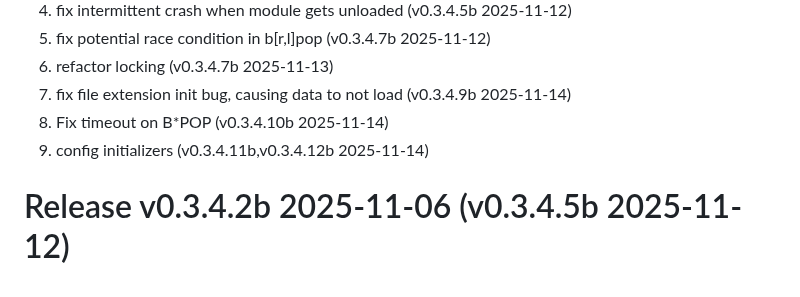
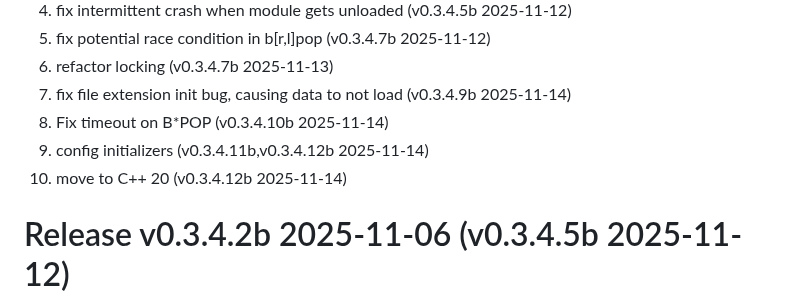
Before and after one commit to tjizep/barch, a Markdown page: RELEASES.md, the part around the change. Drawn GitHub-style.

Commit message:
# Release v0.3.4.12b 2025-11-15
## New Features
1. Add `BLPOP` and `BRPOP` for lists (v0.3.4.3b 2025-11-11)
2. Add lock timeouts (for potential deadlocks) (v0.3.4.7b 2025-11-13)
3. Add `RPUSH` and `RPOP` (Release v0.3.4.8b 2025-11-13)
4. Add `DEL`(v0.3.4.10b 2025-11-14)
5. Allow changing the order during a merge (v0.3.4.11b 2025-11-14)
6. improve hash resize (v0.3.4.11b 2025-11-14)

## Fixes

1. Add a smidgen of static analysis to builds
2. refactor `caller` vm
3. improve test build (v0.3.4.3b 2025-11-11)
4. fix intermittent crash when module gets unloaded (v0.3.4.5b 2025-11-12)
5. fix potential race condition in b[r,l]pop (v0.3.4.7b 2025-11-12)
6. refactor locking (v0.3.4.7b 2025-11-13)
7. fix file extension init bug, causing data to not load (v0.3.4.9b 2025-11-14)
8. Fix timeout on B*POP (v0.3.4.10b 2025-11-14)
9. config initializers  (v0.3.4.11b,v0.3.4.12b 2025-11-14)

```diff
--- a/RELEASES.md
+++ b/RELEASES.md
@@ -19,6 +19,7 @@
 7. fix file extension init bug, causing data to not load (v0.3.4.9b 2025-11-14)
 8. Fix timeout on B*POP (v0.3.4.10b 2025-11-14)
 9. config initializers  (v0.3.4.11b,v0.3.4.12b 2025-11-14)
+9. move to C++ 20  (v0.3.4.12b 2025-11-14)
 
 # Release v0.3.4.2b 2025-11-06 (v0.3.4.5b 2025-11-12)
 
```
